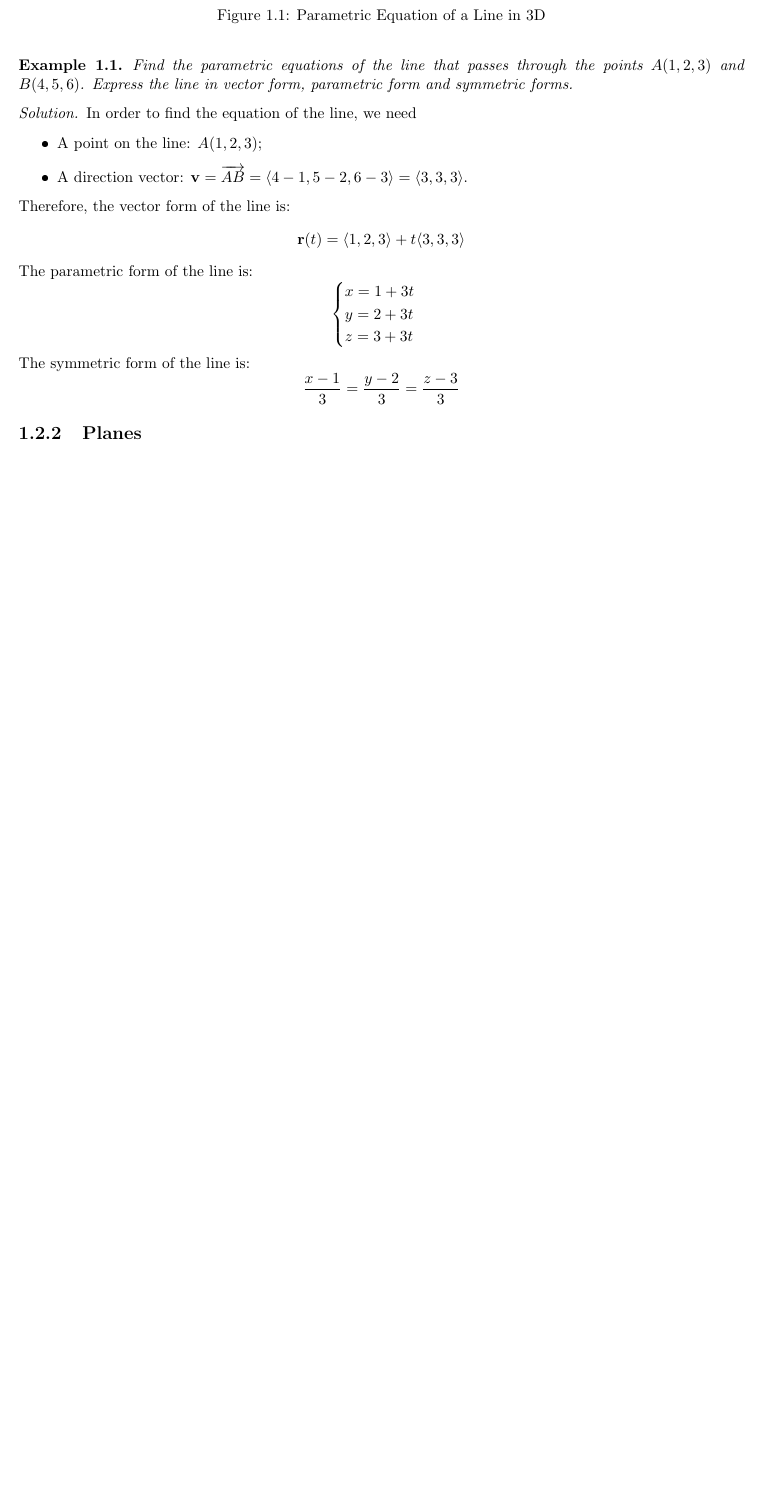
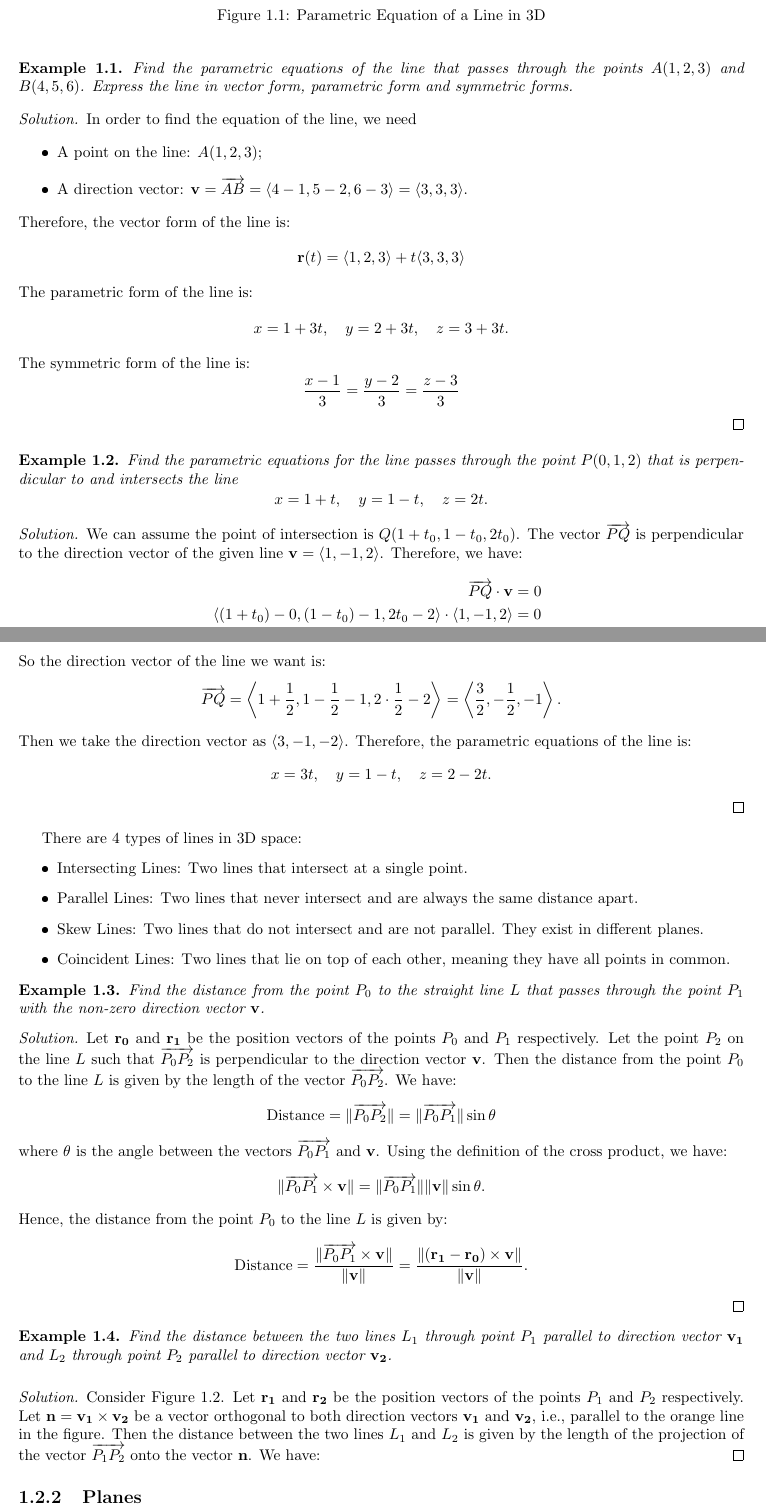
Before and after one commit to Stupid-Benz/MATH2023, a LaTeX thesis (main.tex): part of page 7 of 19 before the commit and two parts of pages 7 and 8 of 23 after it, the two joined at a grey line, cut so that both start at the same text, the shorter picture padded with empty space. The pictures show the PDF file main.pdf that the author committed with the source.

Commit message:
Update Chapter 1

```diff
--- a/main.tex
+++ b/main.tex
@@ -182,16 +182,75 @@ If $\mathbf{v} = \langle v_1, v_2, v_3 \rangle$ where none of $v_1, v_2, v_3$ is
     \]
     The parametric form of the line is:
     \[
-        \begin{cases}
-            x = 1 + 3t \\
-            y = 2 + 3t \\
-            z = 3 + 3t
-        \end{cases}
+        x = 1 + 3t, \quad y = 2 + 3t, \quad z = 3 + 3t.
     \]
     The symmetric form of the line is:
     \[
         \frac{x - 1}{3} = \frac{y - 2}{3} = \frac{z - 3}{3}
     \]
+\end{solution}
+
+\begin{example}
+    Find the parametric equations for the line passes through the point $P(0, 1, 2)$ that is perpendicular to and intersects the line
+    \[
+        x = 1 + t, \quad y = 1 - t, \quad z = 2t.
+    \]
+\end{example}
+\begin{solution}
+    We can assume the point of intersection is $Q(1 + t_0, 1 - t_0, 2t_0)$. The vector $\overrightarrow{PQ}$ is perpendicular to the direction vector of the given line $\mathbf{v} = \langle 1, -1, 2 \rangle$. Therefore, we have:
+    \[
+        \begin{split}
+            \overrightarrow{PQ} \cdot \mathbf{v} &= 0 \\
+            \langle (1 + t_0) - 0, (1 - t_0) - 1, 2t_0 - 2 \rangle \cdot \langle 1, -1, 2 \rangle &= 0 \\
+            t_0 &= \frac{1}{2}.
+        \end{split}
+    \]
+    So the direction vector of the line we want is:
+    \[
+        \overrightarrow{PQ} = \left\langle 1 + \frac{1}{2}, 1 - \frac{1}{2} - 1, 2 \cdot \frac{1}{2} - 2 \right\rangle = \left\langle \frac{3}{2}, -\frac{1}{2}, -1 \right\rangle.
+    \]
+    Then we take the direction vector as $\langle 3, -1, -2 \rangle$. Therefore, the parametric equations of the line is:
+    \[
+        x = 3t, \quad y = 1 - t, \quad z = 2 - 2t.
+    \]
+\end{solution}
+
+There are 4 types of lines in 3D space:
+\begin{itemize}
+    \item Intersecting Lines: Two lines that intersect at a single point.
+    \item Parallel Lines: Two lines that never intersect and are always the same distance apart.
+    \item Skew Lines: Two lines that do not intersect and are not parallel. They exist in different planes.
+    \item Coincident Lines: Two lines that lie on top of each other, meaning they have all points in common.
+\end{itemize}
+
+\begin{example}
+    Find the distance from the point $P_0$ to the straight line $L$ that passes through the point $P_1$ with the non-zero direction vector $\mathbf{v}$.
+\end{example}
+\begin{solution}
+    Let $\mathbf{r_0}$ and $\mathbf{r_1}$ be the position vectors of the points $P_0$ and $P_1$ respectively. Let the point $P_2$ on the line $L$ such that $\overrightarrow{P_0P_2}$ is perpendicular to the direction vector $\mathbf{v}$. Then the distance from the point $P_0$ to the line $L$ is given by the length of the vector $\overrightarrow{P_0P_2}$. We have:
+    \[
+        \text{Distance} = \| \overrightarrow{P_0P_2} \| = \| \overrightarrow{P_0P_1} \| \sin{\theta}
+    \]
+    where $\theta$ is the angle between the vectors $\overrightarrow{P_0P_1}$ and $\mathbf{v}$. Using the definition of the cross product, we have:
+    \[
+        \| \overrightarrow{P_0P_1} \times \mathbf{v} \| = \| \overrightarrow{P_0P_1} \| \| \mathbf{v} \| \sin{\theta}.
+    \]
+    Hence, the distance from the point $P_0$ to the line $L$ is given by:
+    \[
+        \text{Distance} = \frac{\| \overrightarrow{P_0P_1} \times \mathbf{v} \|}{\| \mathbf{v} \|} = \frac{\| (\mathbf{r_1} - \mathbf{r_0}) \times \mathbf{v} \|}{\| \mathbf{v} \|}.
+    \]
+\end{solution}
+
+\begin{example}
+    Find the distance between the two lines $L_1$ through point $P_1$ parallel to direction vector $\mathbf{v_1}$ and $L_2$ through point $P_2$ parallel to direction vector $\mathbf{v_2}$.
+\end{example}
+\begin{figure}[ht]
+    \centering
+    \includegraphics{figures/skew_lines.pdf}
+    \caption{Skew Lines in 3D Space}\label{fig:skew_lines}
+\end{figure}
+\begin{solution}
+    Consider Figure \ref{fig:skew_lines}. Let $\mathbf{r_1}$ and $\mathbf{r_2}$ be the position vectors of the points $P_1$ and $P_2$ respectively. Let $\mathbf{n} = \mathbf{v_1} \times \mathbf{v_2}$ be a vector orthogonal to both direction vectors $\mathbf{v_1}$ and $\mathbf{v_2}$, i.e., parallel to the orange line in the figure. Then the distance between the two lines $L_1$ and $L_2$ is given by the length of the projection of the vector $\overrightarrow{P_1P_2}$ onto the vector $\mathbf{n}$. We have:
 \end{solution}
 
 \subsection{Planes}
```
Also changed, not shown: figures/skew_lines.tex (added, +40 -0 lines), figures/skew_lines.pdf (added), main.pdf, main.tex (2 more changed lines).
